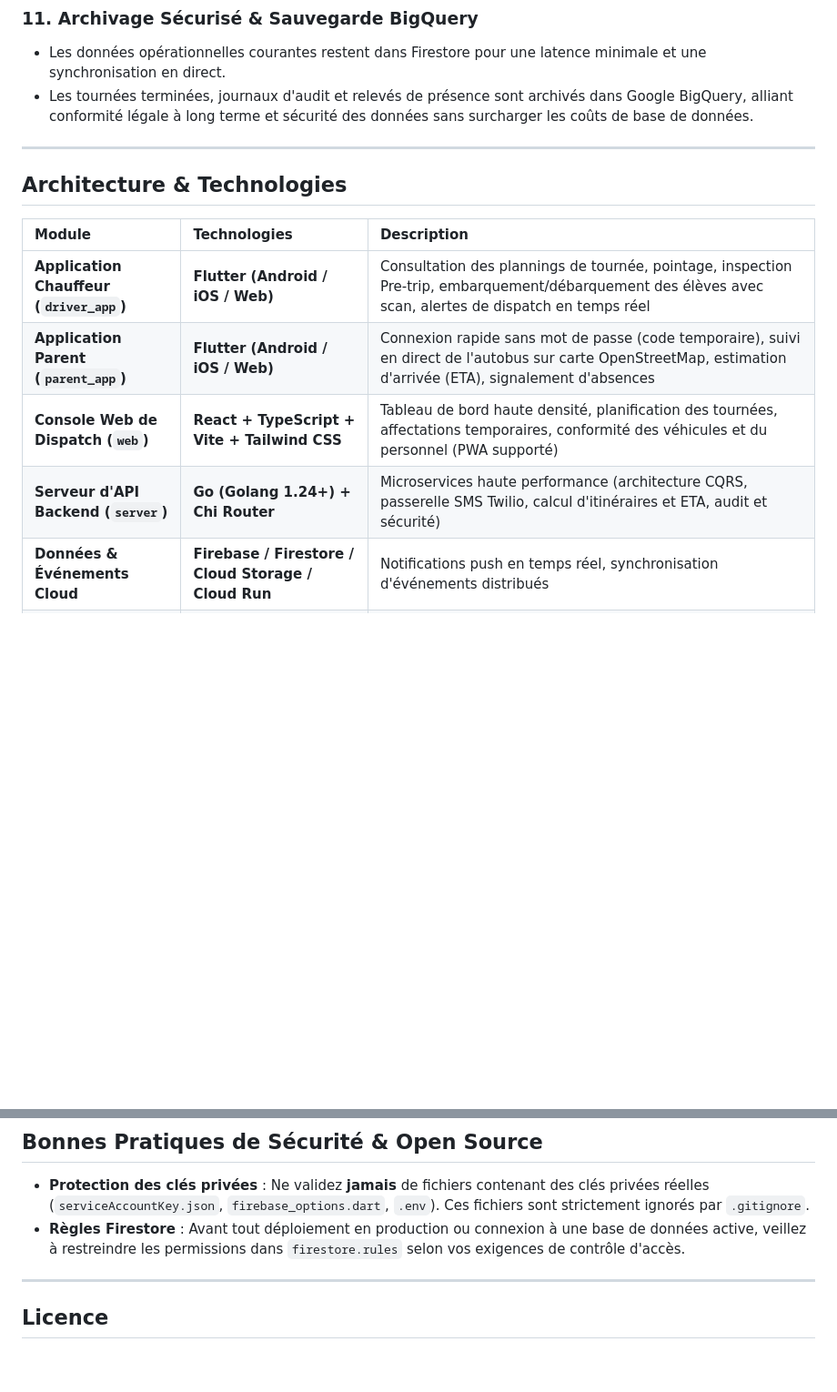
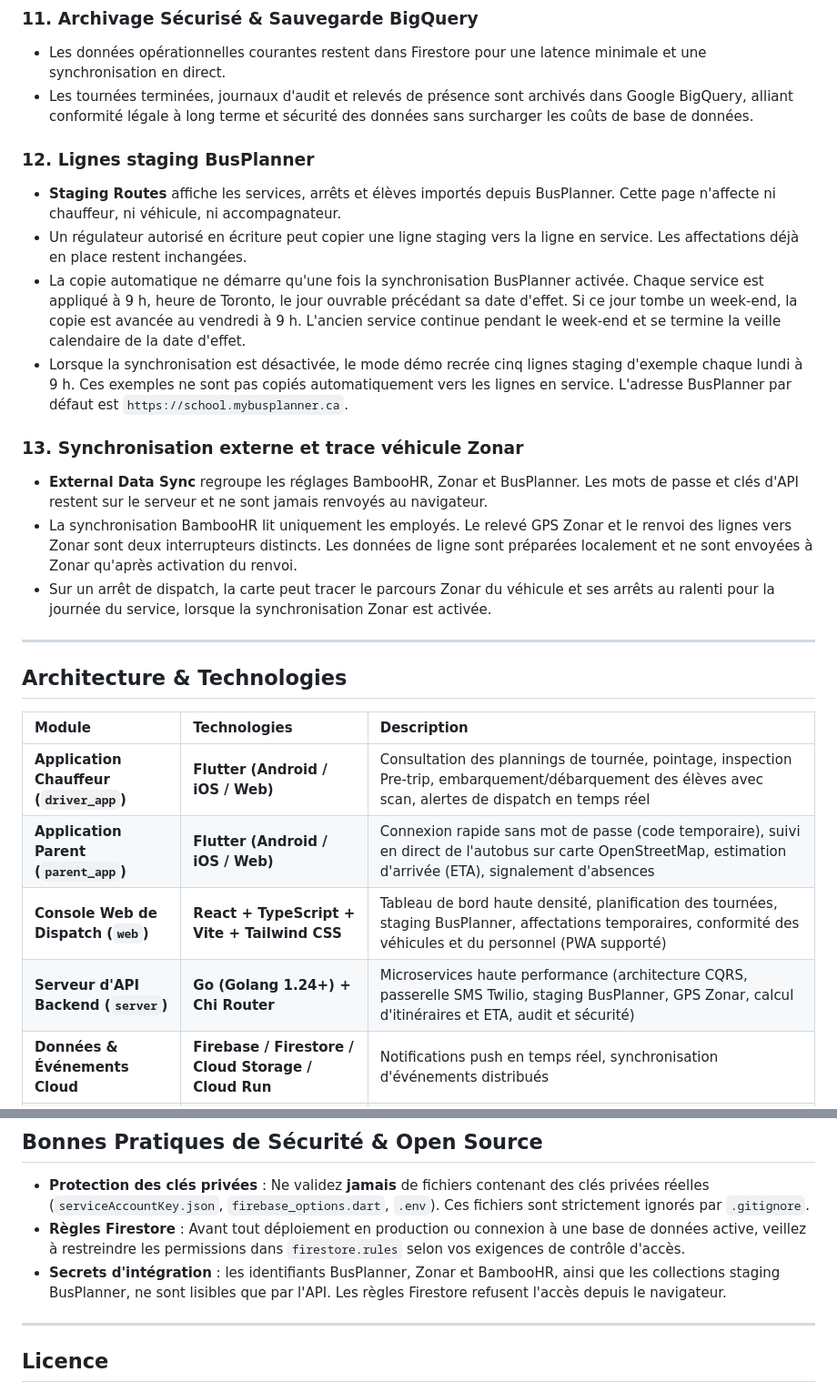
Before and after one commit to zcy128/DispatchFirebase, a Markdown page: README.fr.md, 2 parts joined by grey strips. Shown at 91% size. Drawn GitHub-style; blank space fills up the shorter version.

Commit message:
Document BusPlanner staging, external sync, and Zonar vehicle traces.
Co-authored-by: Cursor <cursoragent@cursor.com>

```diff
--- a/README.fr.md
+++ b/README.fr.md
@@ -75,6 +75,17 @@ Un environnement de démonstration public complet est directement accessible san
 - Les données opérationnelles courantes restent dans Firestore pour une latence minimale et une synchronisation en direct.
 - Les tournées terminées, journaux d'audit et relevés de présence sont archivés dans Google BigQuery, alliant conformité légale à long terme et sécurité des données sans surcharger les coûts de base de données.
 
+### 12. Lignes staging BusPlanner
+- **Staging Routes** affiche les services, arrêts et élèves importés depuis BusPlanner. Cette page n'affecte ni chauffeur, ni véhicule, ni accompagnateur.
+- Un régulateur autorisé en écriture peut copier une ligne staging vers la ligne en service. Les affectations déjà en place restent inchangées.
+- La copie automatique ne démarre qu'une fois la synchronisation BusPlanner activée. Chaque service est appliqué à 9 h, heure de Toronto, le jour ouvrable précédant sa date d'effet. Si ce jour tombe un week-end, la copie est avancée au vendredi à 9 h. L'ancien service continue pendant le week-end et se termine la veille calendaire de la date d'effet.
+- Lorsque la synchronisation est désactivée, le mode démo recrée cinq lignes staging d'exemple chaque lundi à 9 h. Ces exemples ne sont pas copiés automatiquement vers les lignes en service. L'adresse BusPlanner par défaut est `https://school.mybusplanner.ca`.
+
+### 13. Synchronisation externe et trace véhicule Zonar
+- **External Data Sync** regroupe les réglages BambooHR, Zonar et BusPlanner. Les mots de passe et clés d'API restent sur le serveur et ne sont jamais renvoyés au navigateur.
+- La synchronisation BambooHR lit uniquement les employés. Le relevé GPS Zonar et le renvoi des lignes vers Zonar sont deux interrupteurs distincts. Les données de ligne sont préparées localement et ne sont envoyées à Zonar qu'après activation du renvoi.
+- Sur un arrêt de dispatch, la carte peut tracer le parcours Zonar du véhicule et ses arrêts au ralenti pour la journée du service, lorsque la synchronisation Zonar est activée.
+
 ---
 
 ## Architecture & Technologies
@@ -83,8 +94,8 @@ Un environnement de démonstration public complet est directement accessible san
 | :--- | :--- | :--- |
 | **Application Chauffeur (`driver_app`)** | **Flutter (Android / iOS / Web)** | Consultation des plannings de tournée, pointage, inspection Pre-trip, embarquement/débarquement des élèves avec scan, alertes de dispatch en temps réel |
 | **Application Parent (`parent_app`)** | **Flutter (Android / iOS / Web)** | Connexion rapide sans mot de passe (code temporaire), suivi en direct de l'autobus sur carte OpenStreetMap, estimation d'arrivée (ETA), signalement d'absences |
-| **Console Web de Dispatch (`web`)** | **React + TypeScript + Vite + Tailwind CSS** | Tableau de bord haute densité, planification des tournées, affectations temporaires, conformité des véhicules et du personnel (PWA supporté) |
-| **Serveur d'API Backend (`server`)** | **Go (Golang 1.24+) + Chi Router** | Microservices haute performance (architecture CQRS, passerelle SMS Twilio, calcul d'itinéraires et ETA, audit et sécurité) |
+| **Console Web de Dispatch (`web`)** | **React + TypeScript + Vite + Tailwind CSS** | Tableau de bord haute densité, planification des tournées, staging BusPlanner, affectations temporaires, conformité des véhicules et du personnel (PWA supporté) |
+| **Serveur d'API Backend (`server`)** | **Go (Golang 1.24+) + Chi Router** | Microservices haute performance (architecture CQRS, passerelle SMS Twilio, staging BusPlanner, GPS Zonar, calcul d'itinéraires et ETA, audit et sécurité) |
 | **Données & Événements Cloud** | **Firebase / Firestore / Cloud Storage / Cloud Run** | Notifications push en temps réel, synchronisation d'événements distribués |
 | **Entrepôt de Données & Archivage** | **Google BigQuery** | Sauvegarde à long terme et analyses historiques conformes |
 
@@ -196,6 +207,7 @@ flutter build web --dart-define=API_BASE_URL=https://votre-domaine-api.com
 
 - **Protection des clés privées** : Ne validez **jamais** de fichiers contenant des clés privées réelles (`serviceAccountKey.json`, `firebase_options.dart`, `.env`). Ces fichiers sont strictement ignorés par `.gitignore`.
 - **Règles Firestore** : Avant tout déploiement en production ou connexion à une base de données active, veillez à restreindre les permissions dans `firestore.rules` selon vos exigences de contrôle d'accès.
+- **Secrets d'intégration** : les identifiants BusPlanner, Zonar et BambooHR, ainsi que les collections staging BusPlanner, ne sont lisibles que par l'API. Les règles Firestore refusent l'accès depuis le navigateur.
 
 ---
 
```
Also changed, not shown: README.md (+14 -2 lines), README.zh-CN.md (+14 -2 lines).
